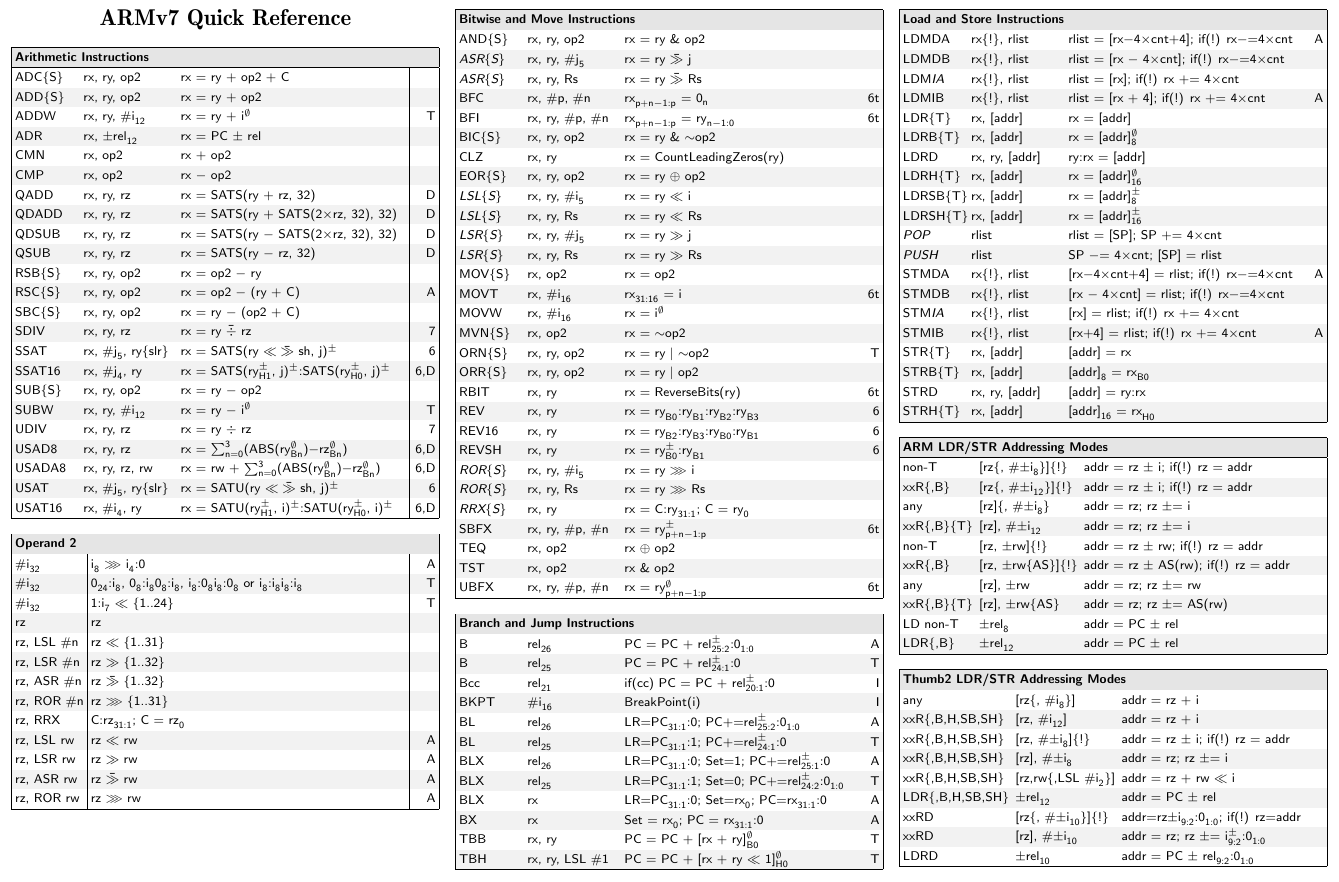
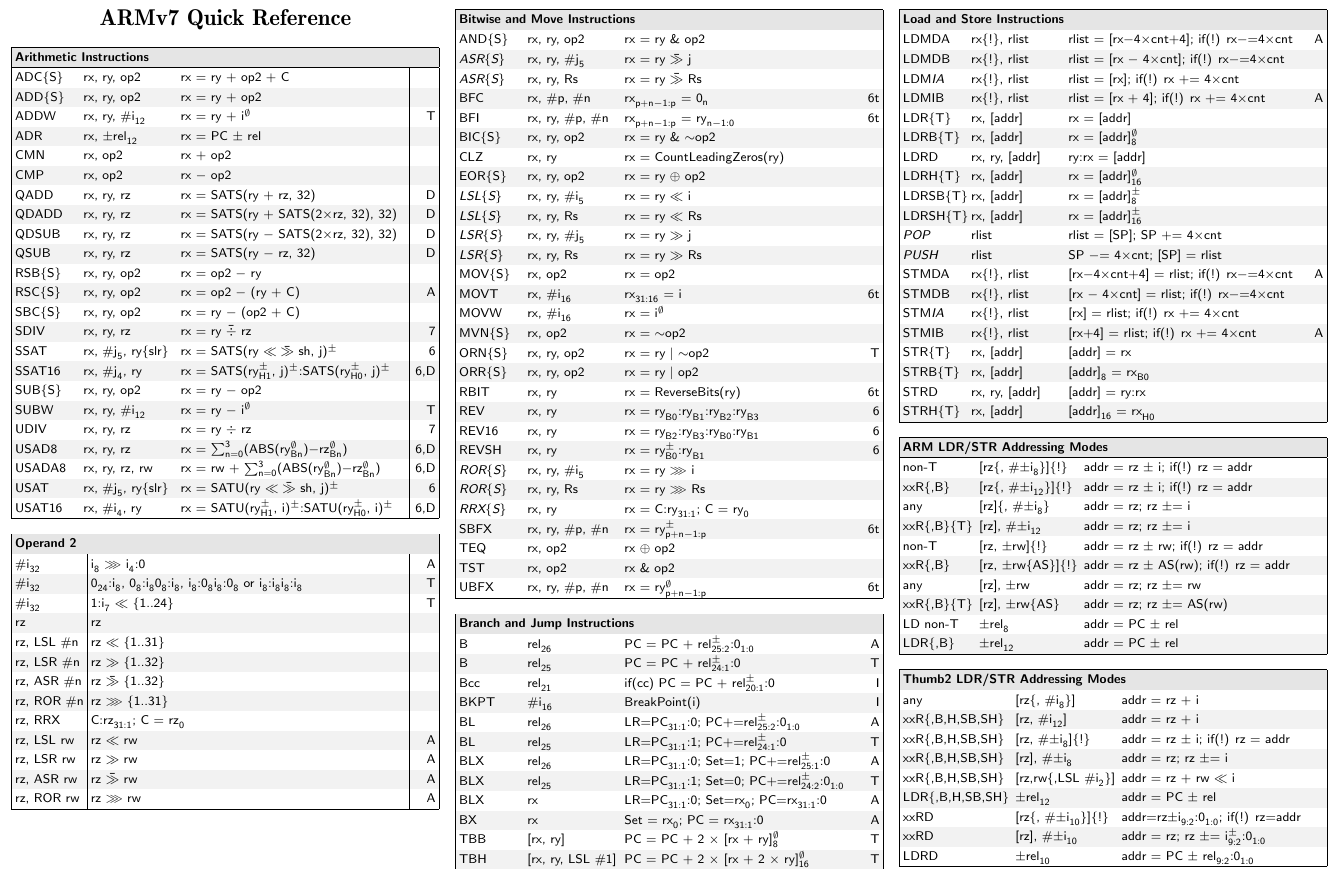
Before and after one commit to flynd/asmsheets, a LaTeX document (armv7.tex): part of page 1 of 6, cut so that both start at the same text. Compiled offline with pdfLaTeX.

Commit message:
ARMv7: Correct syntax and operation of TBB and TBH

```diff
--- a/armv7.tex
+++ b/armv7.tex
@@ -30,7 +30,7 @@
 \defsheet{table-llX}{3}{|l l X|}
 \defsheet{table-llXr}{4}{|l l X r|}
 
-\pagefooter{ARMv7 version 7 page \thepage}
+\pagefooter{ARMv7 version 8 page \thepage}
 
 \begin{document}
 \begin{multicols}{3}
@@ -126,8 +126,8 @@
 BLX		& rx			& LR=PC$^{ }_{31:1}$:0; Set=rx$^{ }_{0}$; PC=rx$^{ }_{31:1}$:0	& A \\
 BX		& rx			& Set = rx$^{ }_{0}$; PC = rx$^{ }_{31:1}$:0	& A \\
 %BXJ		& rx			& Set=2; PC = rx$^{ }_{31:1}$:0			& \\
-TBB		& rx, ry		& PC = PC $+$ [rx $+$ ry]$^{\emptyset}_{B0}$	& T \\
-TBH		& rx, ry, LSL \#1	& PC = PC $+$ [rx $+$ ry $\lsl$ 1]$^{\emptyset}_{H0}$	& T \\
+TBB		& [rx, ry]		& PC = PC $+$ 2 $\umul$ [rx $+$ ry]$^{\emptyset}_{8}$	& T \\
+TBH		& [rx, ry, LSL \#1]	& PC = PC $+$ 2 $\umul$ [rx $+$ 2 $\umul$ ry]$^{\emptyset}_{16}$	& T \\
 \end{asmtable}
 %
 \begin{asmtable}{Load and Store Instructions}
```
Also changed, not shown: armv7.tex (2 more changed lines).
